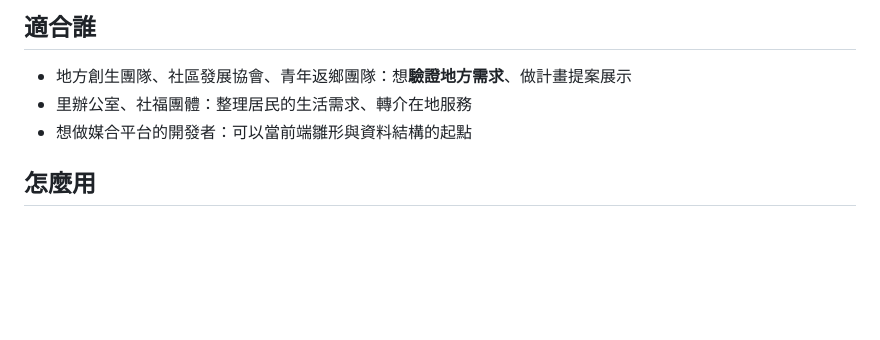
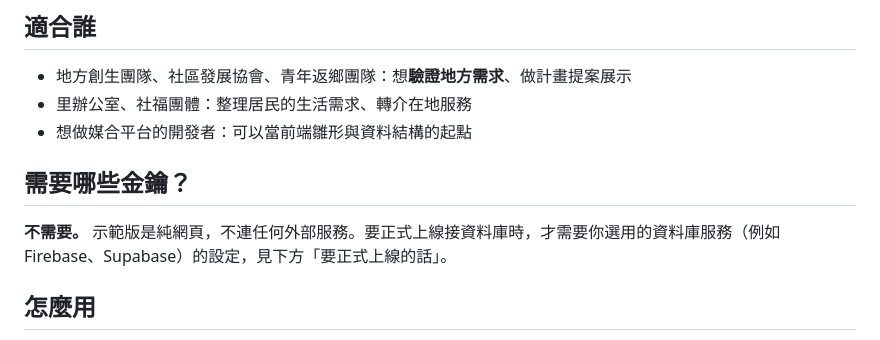
Before and after one commit to Larryveryhandsome/tw-local-needs, a Markdown page: README.md, the part around the change. Rendered like a GitHub page; blank space fills up the shorter version.

Commit message:
README：說明需要哪些金鑰；附詳細金鑰申請教學
Co-Authored-By: Claude Opus 5.5 <noreply@anthropic.com>

```diff
--- a/README.md
+++ b/README.md
@@ -20,6 +20,10 @@
 - 地方創生團隊、社區發展協會、青年返鄉團隊：想**驗證地方需求**、做計畫提案展示
 - 里辦公室、社福團體：整理居民的生活需求、轉介在地服務
 - 想做媒合平台的開發者：可以當前端雛形與資料結構的起點
+
+## 需要哪些金鑰？
+
+**不需要。** 示範版是純網頁，不連任何外部服務。要正式上線接資料庫時，才需要你選用的資料庫服務（例如 Firebase、Supabase）的設定，見下方「要正式上線的話」。
 
 ## 怎麼用
 
```
